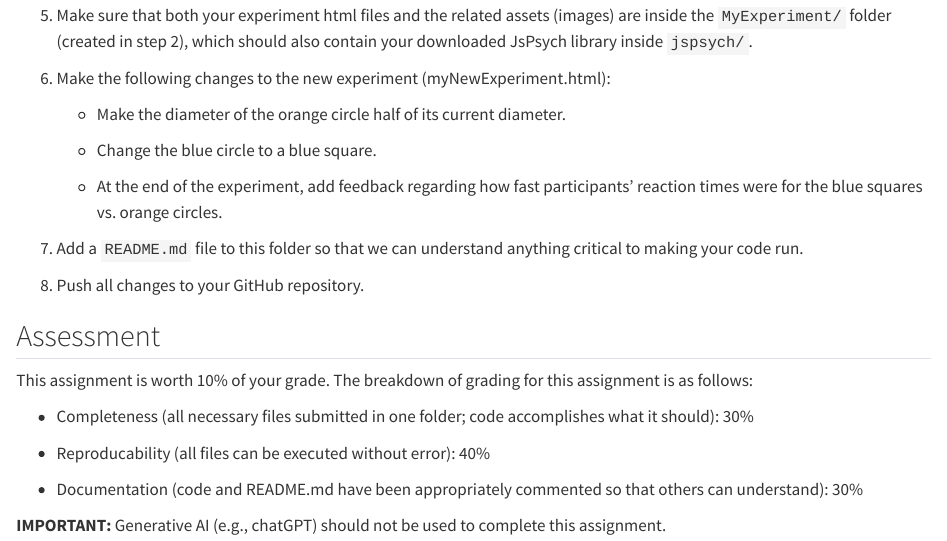
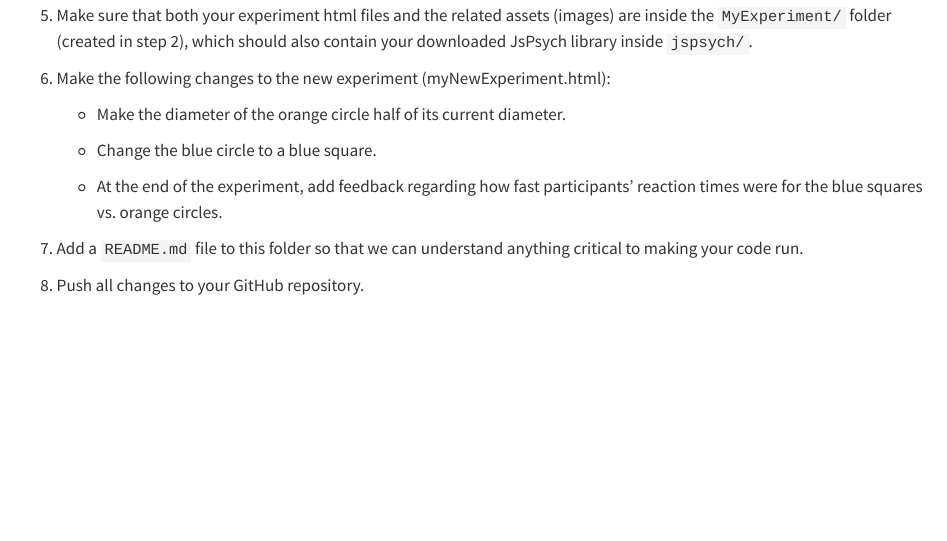
Before and after one commit to Perception-Lab-PNB3EE3/courseBook, a Quarto document (assignment_jsPsych_2.qmd): the page in a window 1100 px wide, from 540 px down. Rendered offline with R 4.5, knitr and Pandoc in place of Quarto, with nearby package versions.

Commit message:
Update assignment_jsPsych_2.qmd for w26

```diff
--- a/assignment_jsPsych_2.qmd
+++ b/assignment_jsPsych_2.qmd
@@ -35,16 +35,3 @@ There are multiple steps to this assignment.
 7. Add a `README.md` file to this folder so that we can understand anything critical to making your code run.
 
 8. Push all changes to your GitHub repository.
-
-## Assessment
-This assignment is worth 10% of your grade. The breakdown of grading for this assignment is as follows:
-
-* Completeness (all necessary files submitted in one folder; code accomplishes what it should): 30%
-
-* Reproducability (all files can be executed without error): 40%
-
-* Documentation (code and README.md have been appropriately commented so that others can understand): 30%
-
-
-
-**IMPORTANT:** Generative AI (e.g., chatGPT) should not be used to complete this assignment.
```
